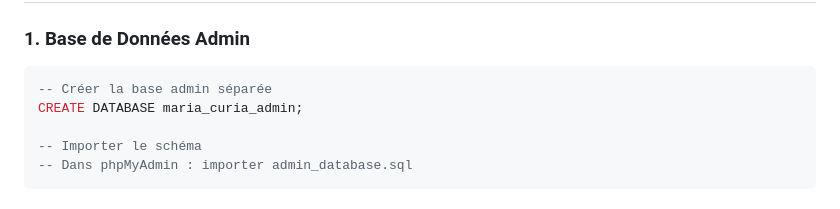
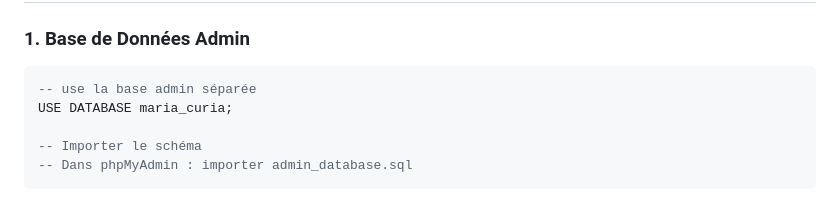
Before and after one commit to ImDarling-bit/IntegrationDay, a Markdown page: admin/README.md, the part around the change. Drawn GitHub-style.

````diff
--- a/admin/README.md
+++ b/admin/README.md
@@ -6,8 +6,8 @@ Panel d'administration pour organisateurs et "hackers" du jeu Maria Curia.
 
 ### 1. Base de Données Admin
 ```sql
--- Créer la base admin séparée
-CREATE DATABASE maria_curia_admin;
+-- use la base admin séparée
+USE DATABASE maria_curia;
 
 -- Importer le schéma
 -- Dans phpMyAdmin : importer admin_database.sql
````
